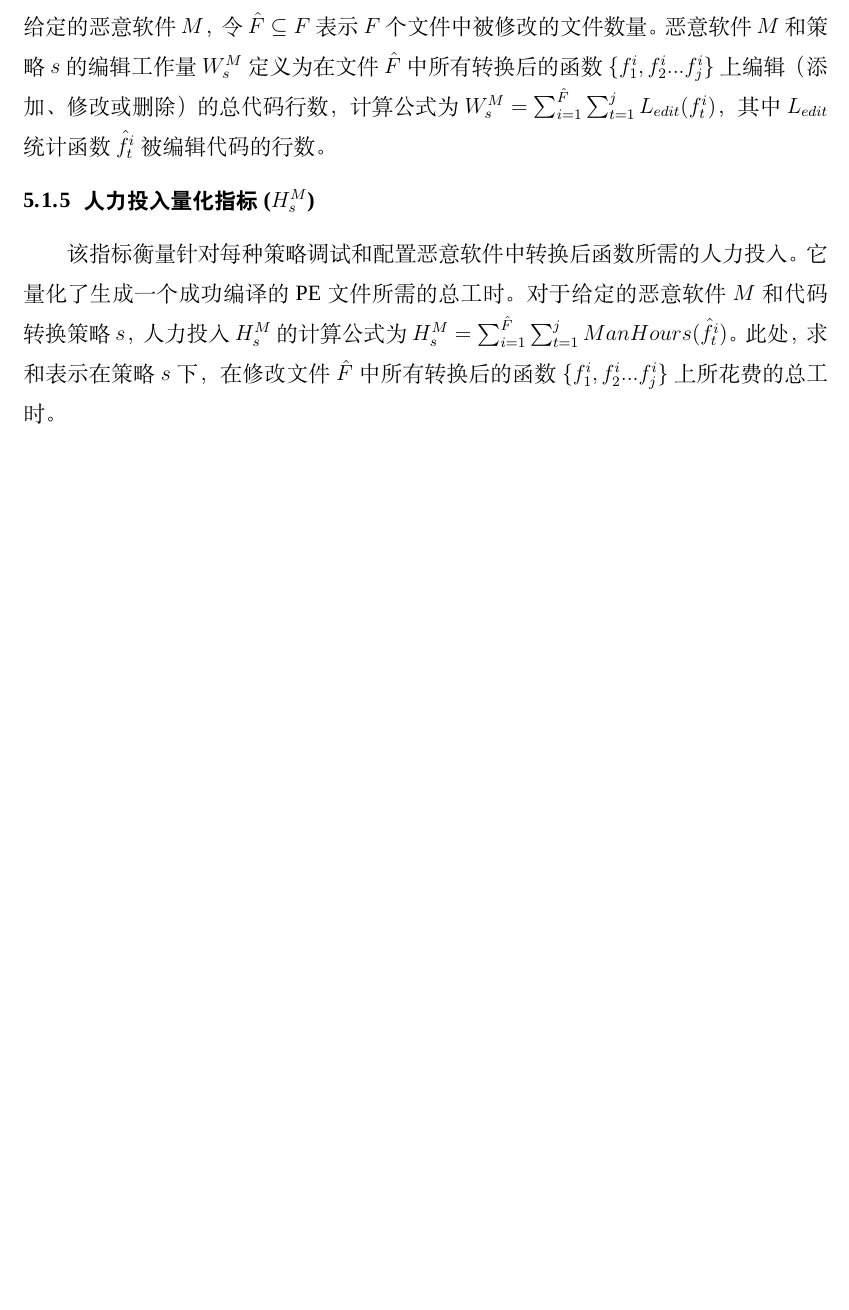
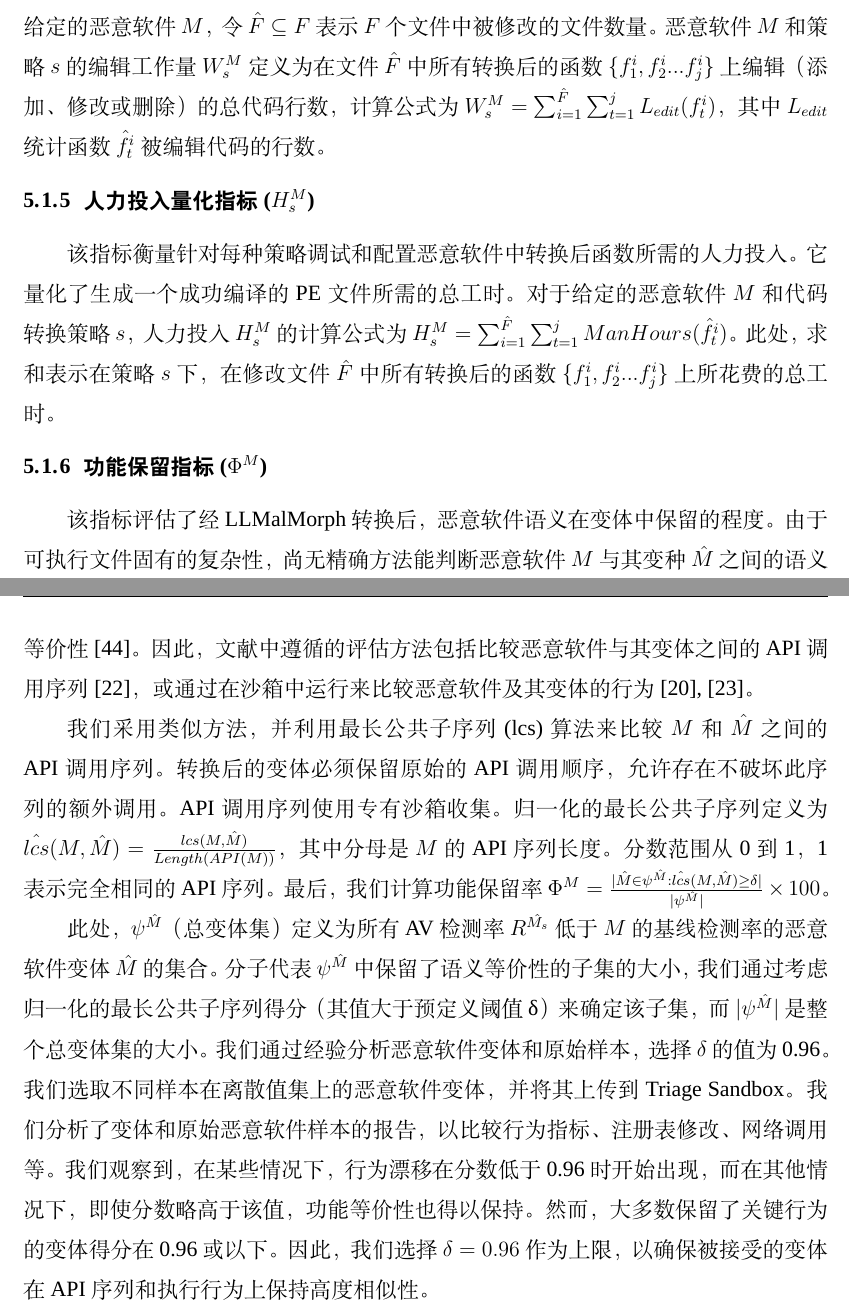
Before and after one commit to Oldmemory1/Thesis_ChineseTranslation1, a LaTeX thesis (main.tex, which reads chapters/chapter5.tex): part of page 24 of 28 before the commit and two parts of pages 24 and 25 of 29 after it, the two joined at a grey line, cut so that both start at the same text, the shorter picture padded with empty space. Compiled offline with XeLaTeX; a missing font is replaced by an installed copy or a similar font.

Commit message:
评估 \ 评估设置 \ 功能保留指标 ($\Phi^{M}$) 完成

```diff
--- a/chapters/chapter5.tex
+++ b/chapters/chapter5.tex
@@ -22,3 +22,10 @@
 
 \subsection{人力投入量化指标 ($H_{s}^{M}$)}
 该指标衡量针对每种策略调试和配置恶意软件中转换后函数所需的人力投入。它量化了生成一个成功编译的 PE 文件所需的总工时。对于给定的恶意软件 $M$ 和代码转换策略 $s$，人力投入 $H_{s}^{M}$ 的计算公式为 $H_{s}^{M} = \sum_{i=1}^{\hat{F}} \sum_{t=1}^{j} ManHours(\hat{f_{t}^{i}})$。此处，求和表示在策略 $s$ 下，在修改文件 $\hat{F}$ 中所有转换后的函数 $\{f_{1}^{i},f_{2}^{i}...f_{j}^{i}\}$ 上所花费的总工时。
+
+\subsection{功能保留指标 ($\Phi^{M}$)}
+该指标评估了经 LLMalMorph 转换后，恶意软件语义在变体中保留的程度。由于可执行文件固有的复杂性，尚无精确方法能判断恶意软件 $M$ 与其变种 $\hat{M}$ 之间的语义等价性 [44]。因此，文献中遵循的评估方法包括比较恶意软件与其变体之间的 API 调用序列 [22]，或通过在沙箱中运行来比较恶意软件及其变体的行为 [20], [23]。
+
+我们采用类似方法，并利用最长公共子序列 (lcs) 算法来比较 $M$ 和 $\hat{M}$ 之间的 API 调用序列。转换后的变体必须保留原始的 API 调用顺序，允许存在不破坏此序列的额外调用。API 调用序列使用专有沙箱收集。归一化的最长公共子序列定义为 $\hat{lcs}(M, \hat{M})= \frac{lcs(M, \hat{M})}{Length(API(M))}$，其中分母是 $M$ 的 API 序列长度。分数范围从 0 到 1，1 表示完全相同的 API 序列。最后，我们计算功能保留率 $\Phi^{M} = \frac{|\hat{M} \in \psi^{\hat{M}}:\hat{lcs}(M,\hat{M}) \geq \delta|}{|\psi^{\hat{M}}|} \times 100$。
+
+此处，$\psi^{\hat{M}}$（总变体集）定义为所有 AV 检测率 $R^{\hat{M_{s}}}$ 低于 $M$ 的基线检测率的恶意软件变体 $\hat{M}$ 的集合。分子代表 $\psi^{\hat{M}}$ 中保留了语义等价性的子集的大小，我们通过考虑归一化的最长公共子序列得分（其值大于预定义阈值 δ）来确定该子集，而 $|\psi^{\hat{M}}|$ 是整个总变体集的大小。我们通过经验分析恶意软件变体和原始样本，选择 $\delta$ 的值为 0.96。我们选取不同样本在离散值集上的恶意软件变体，并将其上传到 Triage Sandbox。我们分析了变体和原始恶意软件样本的报告，以比较行为指标、注册表修改、网络调用等。我们观察到，在某些情况下，行为漂移在分数低于 0.96 时开始出现，而在其他情况下，即使分数略高于该值，功能等价性也得以保持。然而，大多数保留了关键行为的变体得分在 0.96 或以下。因此，我们选择 $\delta = 0.96$ 作为上限，以确保被接受的变体在 API 序列和执行行为上保持高度相似性。
```
Also changed, not shown: main.pdf.
